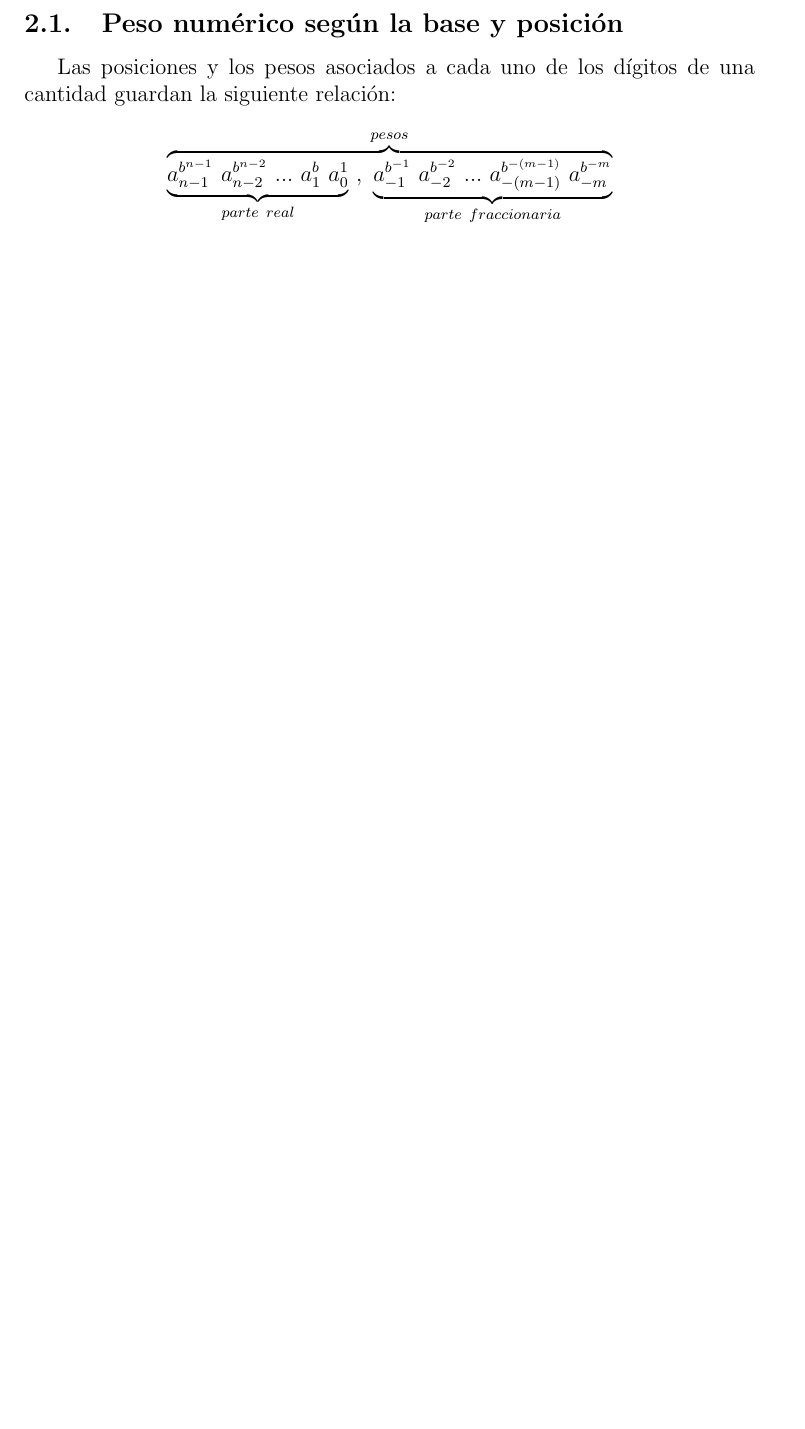
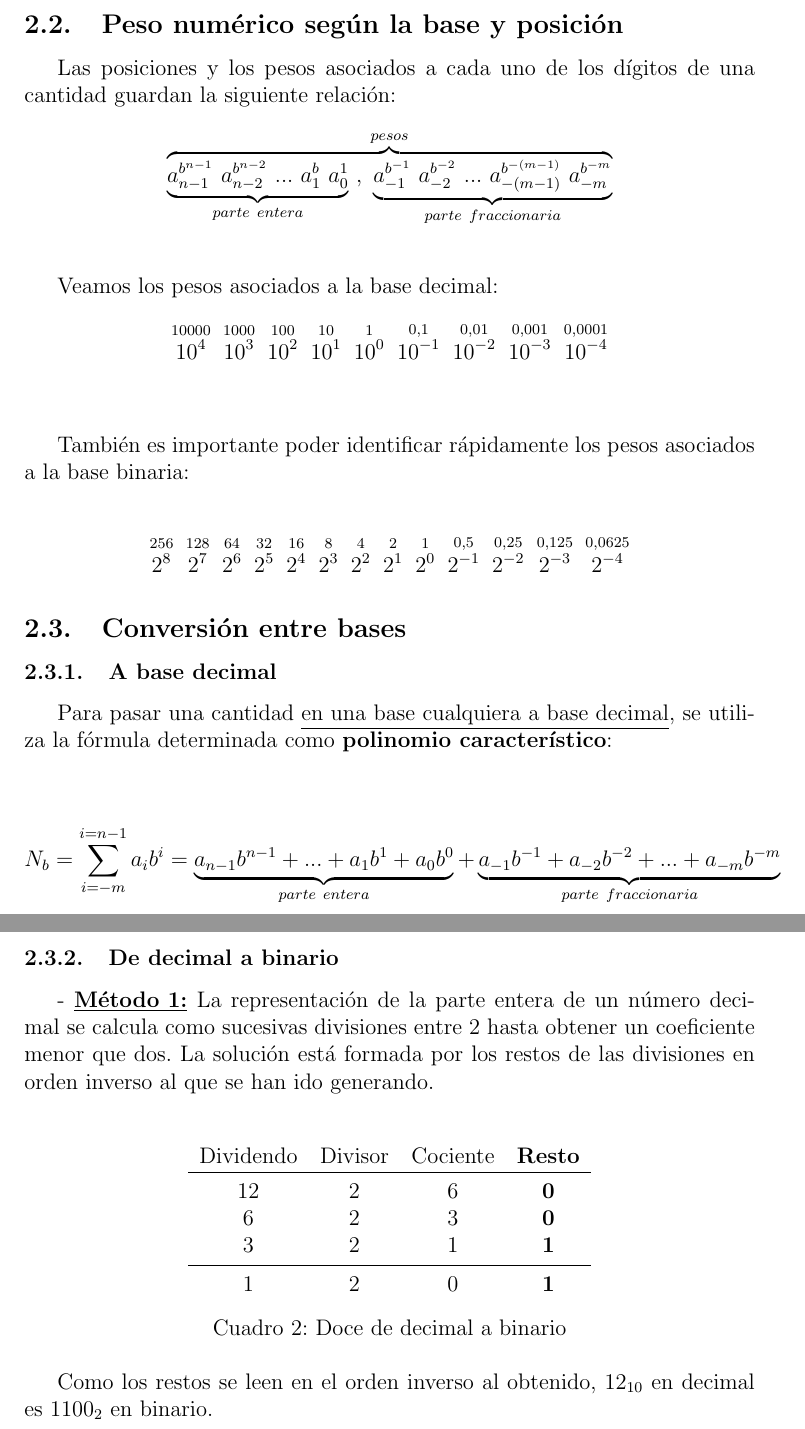
Before and after one commit to Archive-Puma/BlackLatexHandbooks, a LaTeX document (Sistemas Digitales/Sistemas Digitales.tex): part of page 6 of 6 before the commit and two parts of pages 7 and 8 of 8 after it, the two joined at a grey line, cut so that both start at the same text, the shorter picture padded with empty space. Compiled offline with pdfLaTeX.

Commit message:
Sistemas Digitales

```diff
--- a/Sistemas Digitales/Sistemas Digitales.tex
+++ b/Sistemas Digitales/Sistemas Digitales.tex
@@ -18,12 +18,18 @@
 % no equation numeration
 \usepackage{amsmath}
 
+% use tables
+\usepackage{booktabs}
+
+% use special superindex
+\usepackage{stackrel}
+
 % set contents to page using [H]
 \usepackage{float}
 
 % create the title
 \title{\textbf{Sistemas Digitales}}
-\date{2017-09-26}
+\date{2017-18}
 \author{Diego Enrique Fontán, CosasDePuma}
 
 \begin{document}
@@ -130,4 +136,3 @@
 
 		\newpage
 
-		\subsection{Peso numérico según la base y posición}
@@ -134,10 +180,57 @@
+	\subsection{Peso numérico según la base y posición}
 
 			Las posiciones y los pesos asociados a cada uno de los dígitos de una cantidad guardan la siguiente relación:
 
 			\begin{equation}
-			\notag
-			\overbrace{\underbrace{{a}_{n-1}^{{b}^{n-1}}\ {a}_{n-2}^{{b}^{n-2}}\ ...\ {a}_{1}^{b}\ {a}_{0}^{1}}_{parte\ real}\ ,\ \underbrace{{a}_{-1}^{{b}^{-1}}\ {a}_{-2}^{{b}^{-2}}\ ...\ {a}_{-(m-1)}^{{b}^{-(m-1)}}\ {a}_{-m}^{{b}^{-m}}}_{parte\ fraccionaria}}^{pesos}
+				\notag
+				\overbrace{\underbrace{{a}_{n-1}^{{b}^{n-1}}\ {a}_{n-2}^{{b}^{n-2}}\ ...\ {a}_{1}^{b}\ {a}_{0}^{1}}_{parte\ entera}\ ,\ \underbrace{{a}_{-1}^{{b}^{-1}}\ {a}_{-2}^{{b}^{-2}}\ ...\ {a}_{-(m-1)}^{{b}^{-(m-1)}}\ {a}_{-m}^{{b}^{-m}}}_{parte\ fraccionaria}}^{pesos}
+			\end{equation}\\
+
+			Veamos los pesos asociados a la base decimal:
+
+			\begin{equation}
+				\notag
+				\stackbin{10000}{{10}^{4}} ~ \stackbin{1000}{{10}^{3}} ~ \stackbin{100}{{10}^{2}} ~ \stackbin{10}{{10}^{1}} ~ \stackbin{1}{{10}^{0}} ~ \stackbin{0.1}{{10}^{-1}} ~ \stackbin{0.01}{{10}^{-2}} ~ \stackbin{0.001}{{10}^{-3}} ~ \stackbin{0.0001}{{10}^{-4}}
+			\end{equation}\\
+
+			También es importante poder identificar rápidamente los pesos asociados a la base binaria:\\
+
+			\begin{equation}
+				\notag
+				\stackbin{256}{{2}^{8}} ~ \stackbin{128}{{2}^{7}} ~ \stackbin{64}{{2}^{6}} ~ \stackbin{32}{{2}^{5}} ~ \stackbin{16}{{2}^{4}} ~ \stackbin{8}{{2}^{3}} ~ \stackbin{4}{{2}^{2}} ~ \stackbin{2}{{2}^{1}} ~ \stackbin{1}{{2}^{0}} ~ \stackbin{0.5}{{2}^{-1}} ~ \stackbin{0.25}{{2}^{-2}} ~ \stackbin{0.125}{{2}^{-3}} ~ \stackbin{0.0625}{{2}^{-4}}
 			\end{equation}
 
+		\subsection{Conversión entre bases}
+
+			\subsubsection{A base decimal}
+
+				Para pasar una cantidad \underline{en una base cualquiera a base decimal}, se utiliza la fórmula determinada como \textbf{polinomio característico}:\\
+
+				\begin{equation}
+					\notag
+					{N}_{b} = \sum_{i=-m}^{i=n-1}{a}_{i}{b}^{i} = \underbrace{{a}_{n-1}{b}^{n-1} + ... + {a}_{1}{b}^{1} + {a}_{0}{b}^{0}}_{parte\ entera} + \underbrace{{a}_{-1}{b}^{-1} + {a}_{-2}{b}^{-2} + ... + {a}_{-m}{b}^{-m}}_{parte\ fraccionaria}
+				\end{equation}
+
+				\newpage
+
+			\subsubsection{De decimal a binario}
+
+					- \underline{\textbf{Método 1:}} La representación de la parte entera de un número decimal se calcula como sucesivas divisiones entre 2 hasta obtener un coeficiente menor que dos. La solución está formada por los restos de las divisiones en orden inverso al que se han ido generando.\\
+
+						\begin{table}[H]
+							\centering
+							\begin{tabular}{cccc}
+							Dividendo & Divisor & Cociente & \textbf{Resto} \\
+							\toprule
+							12 & 2 & 6 & \textbf{0} \\
+							6 & 2 & 3 & \textbf{0} \\
+							3 & 2 & 1 & \textbf{1} \\
+							\midrule
+							1 & 2 & 0 & \textbf{1} \\
+							\end{tabular}
+							\caption{Doce de decimal a binario}
+						\end{table}
+
+						Como los restos se leen en el orden inverso al obtenido, $12_{10}$ en decimal es $1100_{2}$ en binario.\\
 
 \end{document}
```
Also changed, not shown: Sistemas Digitales/Sistemas Digitales.pdf, Sistemas Digitales/Sistemas Digitales.tex (43 more changed lines).
